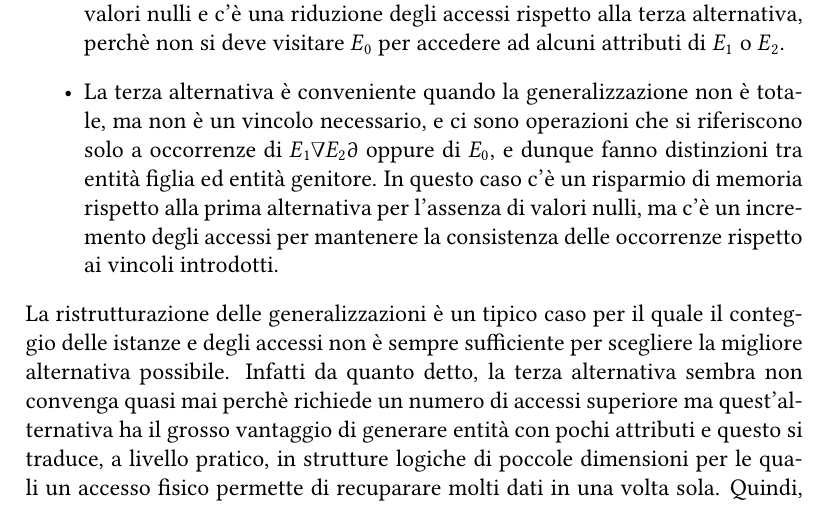
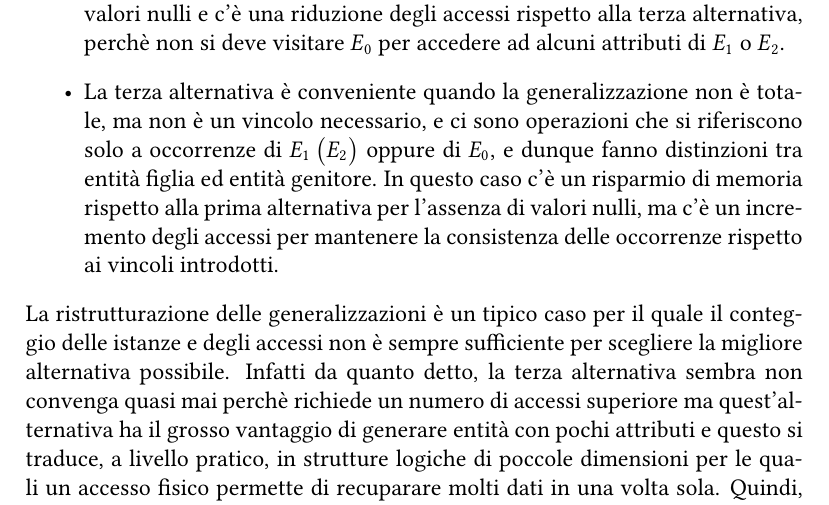
Before and after one commit to Alessandro-car/university, a LaTeX thesis (basi_di_dati/basi_di_dati.tex): part of page 94 of 120, cut so that both start at the same text. Compiled offline with pdfLaTeX.

Commit message:
BDD: Aggiustati alcuni errori di sintassi

```diff
--- a/basi_di_dati/basi_di_dati.tex
+++ b/basi_di_dati/basi_di_dati.tex
@@ -5,11 +5,11 @@
 \usepackage{libertinust1math}
 \usepackage[italian]{babel}
 \usepackage[most]{tcolorbox}
+\usepackage{amsthm}
 \usepackage{amsmath}
-\usepackage{amsthm}
+\usepackage{amssymb}
 \usepackage{mathtools}
 \usepackage{tabularx}
-\usepackage{amssymb}
 \usepackage{enumitem}
 \usepackage{amsfonts}
 \usepackage{centernot}
@@ -30,6 +30,7 @@
 \usepackage{listings}
 \usepackage{xcolor}
 \usepackage{pgfplots}
+\pgfplotsset{compat=1.18}
 \usepackage{calligra}
 \usepackage[toc,page]{appendix}
 \usepackage{tikz}
@@ -2256,7 +2257,7 @@ create table Docenza (
 		\begin{itemize}
 			\item La prima alternativa è conveniente quando le operazioni non fanno molta distinzione tra le occorrenze e tra gli attributi di $E_0, E_1$ ed $E_2$. In questo caso, anche se abbiamo uno spreco di memoria per la presenza di valori nulli, la scelta ci assicura in minore numero di accesso rispetto alle altre dove le occorrenze e gli attributi sono distribuiti tra le varie entità.
 			\item La seconda alternativa è possibile solo se la generalizzazione è totale, altrimenti le occorrenze di $E_0$ che non sono occorrenze né di $E_1$ né di $E_2$ non sarebbero rappresentate. È conveniente quando ci sono operazioni che si riferiscono solo a occorrenze di $E_1$ oppure di $E_2$ e dunque fanno delle distinzioni tra tali entità. In questo caso abbiamo un risparmio di memoria rispetto alla prima alternativa in quanto gli attributi non assumono mai valori nulli e c'è una riduzione degli accessi rispetto alla terza alternativa, perchè non si deve visitare $E_0$ per accedere ad alcuni attributi di $E_1$ o $E_2$.
-			\item La terza alternativa è conveniente quando la generalizzazione non è totale, ma non è un vincolo necessario, e ci sono operazioni che si riferiscono solo a occorrenze di $E_1 (E_2)$ oppure di $E_0$, e dunque fanno distinzioni tra entità figlia ed entità genitore. In questo caso c'è un risparmio di memoria rispetto alla prima alternativa per l'assenza di valori nulli, ma c'è un incremento degli accessi per mantenere la consistenza delle occorrenze rispetto ai vincoli introdotti.
+			\item La terza alternativa è conveniente quando la generalizzazione non è totale, ma non è un vincolo necessario, e ci sono operazioni che si riferiscono solo a occorrenze di $E_{1}\left(E_{2}\right)$ oppure di $E_0$, e dunque fanno distinzioni tra entità figlia ed entità genitore. In questo caso c'è un risparmio di memoria rispetto alla prima alternativa per l'assenza di valori nulli, ma c'è un incremento degli accessi per mantenere la consistenza delle occorrenze rispetto ai vincoli introdotti.
 		\end{itemize}
 		La ristrutturazione delle generalizzazioni è un tipico caso per il quale il conteggio delle istanze e degli accessi non è sempre sufficiente per scegliere la migliore alternativa possibile. Infatti da quanto detto, la terza alternativa sembra non convenga quasi mai perchè richiede un numero di accessi superiore ma quest'alternativa ha il grosso vantaggio di generare entità con pochi attributi e questo si traduce, a livello pratico, in strutture logiche di poccole dimensioni per le quali un accesso fisico permette di recuparare molti dati in una volta sola. Quindi, in alcuni casi va effettuata un'analisi più accurata che tiene conto di altri fattori come le dimensioni dei domini degli attributi e la quantità di dati che è possibile recuperare con una sola operazione di accesso a memoria secondaria. \\
 		Le alternative non sono le uniche ammesse, ma è possibile effettuare ristrutturazioni che sono combinazioni delle tre trasformazioni presentate.
```
Also changed, not shown: basi_di_dati/basi_di_dati.pdf.
